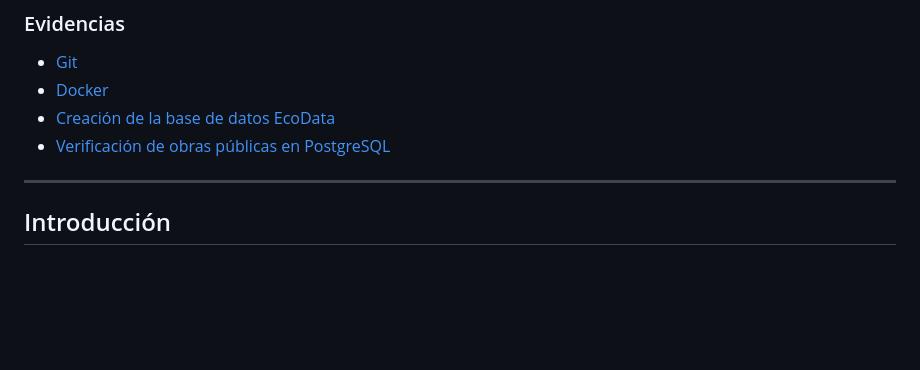
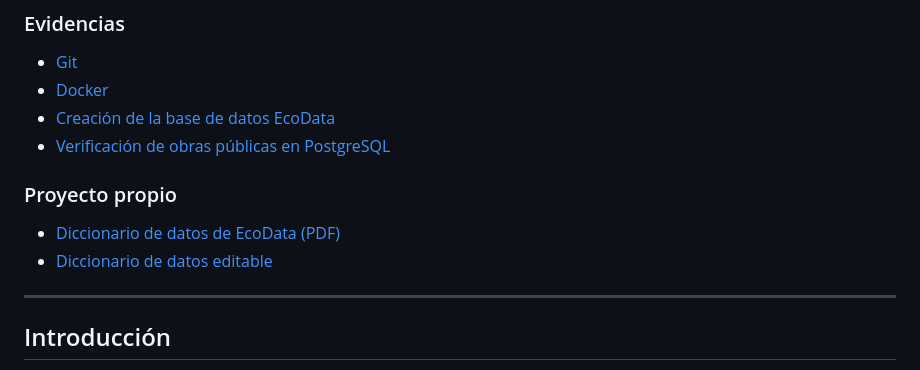
Before and after one commit to lisie02/Practica-1-Modelo-entidad-relaci-n-, a Markdown page: README.md, the part around the change. GitHub-like rendering; blank space fills up the shorter version.

Commit message:
Add EcoData project documentation links
Added links to EcoData project documentation in README.

```diff
--- a/README.md
+++ b/README.md
@@ -44,6 +44,10 @@
 - [Docker](./evidencias/docker/evidencia-docker.pdf)
 - [Creación de la base de datos EcoData](./evidencias/ejercicio1-ecodata.png)
 - [Verificación de obras públicas en PostgreSQL](./evidencias/verificacion-obras-publicas.png)
+
+### Proyecto propio
+- [Diccionario de datos de EcoData (PDF)](./proyecto-propio/diccionario-de-datos.pdf)
+- [Diccionario de datos editable](./proyecto-propio/diccionario-de-datos.md)
 
 ---
 
```
